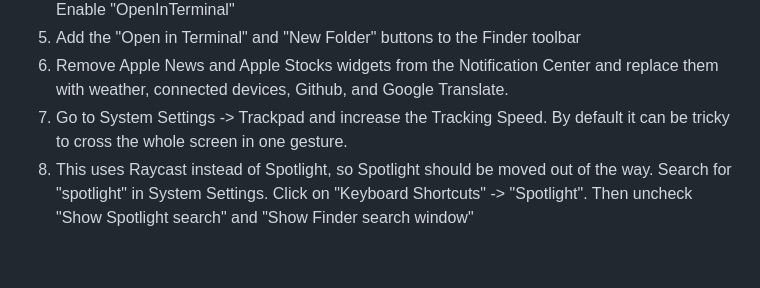
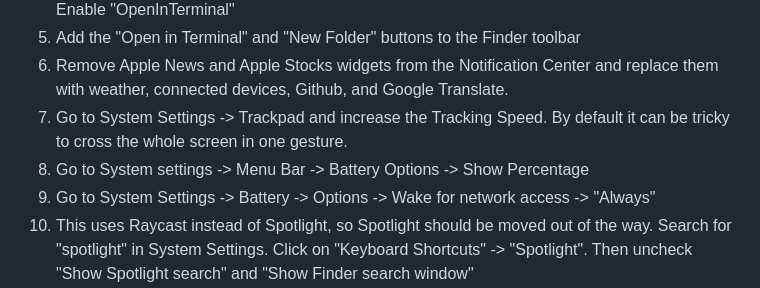
Before and after one commit to nickineering/setup, a Markdown page: MANUAL_STEPS.md, the part around the change. GitHub-like rendering; blank space fills up the shorter version.

Commit message:
feat: battery tweaks

```diff
--- a/MANUAL_STEPS.md
+++ b/MANUAL_STEPS.md
@@ -18,6 +18,9 @@ following manual steps to finish setting up your Mac:
    replace them with weather, connected devices, Github, and Google Translate.
 1. Go to System Settings -> Trackpad and increase the Tracking Speed. By default
    it can be tricky to cross the whole screen in one gesture.
+1. Go to System settings -> Menu Bar -> Battery Options -> Show Percentage
+1. Go to System Settings -> Battery -> Options -> Wake for network access ->
+   "Always"
 1. This uses Raycast instead of Spotlight, so Spotlight should be moved out of
    the way. Search for "spotlight" in System Settings. Click on "Keyboard
    Shortcuts" -> "Spotlight". Then uncheck "Show Spotlight search" and "Show
```
